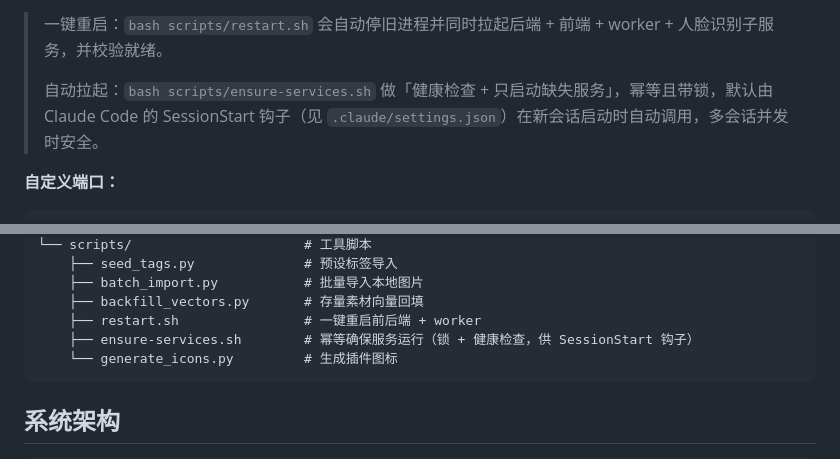
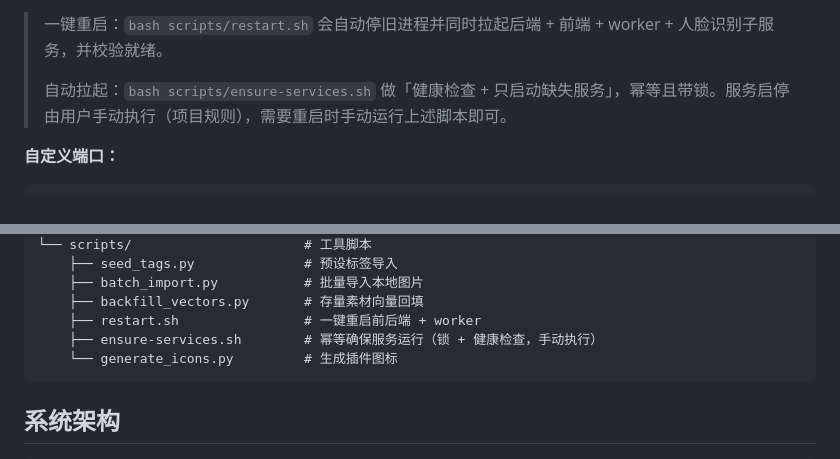
Before and after one commit to juemie233/ai-fashion-inspo, a Markdown page: README.md, 2 parts joined by grey strips. Rendered like a GitHub page.

Commit message:
docs: 同步 Arco 迁移收尾修复与服务启停手动化规则
- README.md：自动拉起说明移除 SessionStart 钩子描述，改为服务
  启停由用户手动执行；scripts 目录 ensure-services.sh 注释同步
- docs/项目情况说明.md：近期进展里程碑新增「Arco 迁移收尾修复」
  （进度条单位/表格 render 签名/a-spin 容器收缩/时间序列化 Z 后缀
  等集中修复）与「服务启停手动化」（SessionStart hook 移除）

````diff
--- a/README.md
+++ b/README.md
@@ -158,7 +158,7 @@ cd ../face-service
 
 > 一键重启：`bash scripts/restart.sh` 会自动停旧进程并同时拉起后端 + 前端 + worker + 人脸识别子服务，并校验就绪。
 >
-> 自动拉起：`bash scripts/ensure-services.sh` 做「健康检查 + 只启动缺失服务」，幂等且带锁，默认由 Claude Code 的 SessionStart 钩子（见 `.claude/settings.json`）在新会话启动时自动调用，多会话并发时安全。
+> 自动拉起：`bash scripts/ensure-services.sh` 做「健康检查 + 只启动缺失服务」，幂等且带锁。服务启停由用户手动执行（项目规则），需要重启时手动运行上述脚本即可。
 
 **自定义端口：**
 
@@ -400,7 +400,7 @@ fashion-inspo/
     ├── batch_import.py           # 批量导入本地图片
     ├── backfill_vectors.py       # 存量素材向量回填
     ├── restart.sh                # 一键重启前后端 + worker
-    ├── ensure-services.sh        # 幂等确保服务运行（锁 + 健康检查，供 SessionStart 钩子）
+    ├── ensure-services.sh        # 幂等确保服务运行（锁 + 健康检查，手动执行）
     └── generate_icons.py         # 生成插件图标
 ```
 
````
Also changed, not shown: docs/项目情况说明.md (+2 -0 lines).
